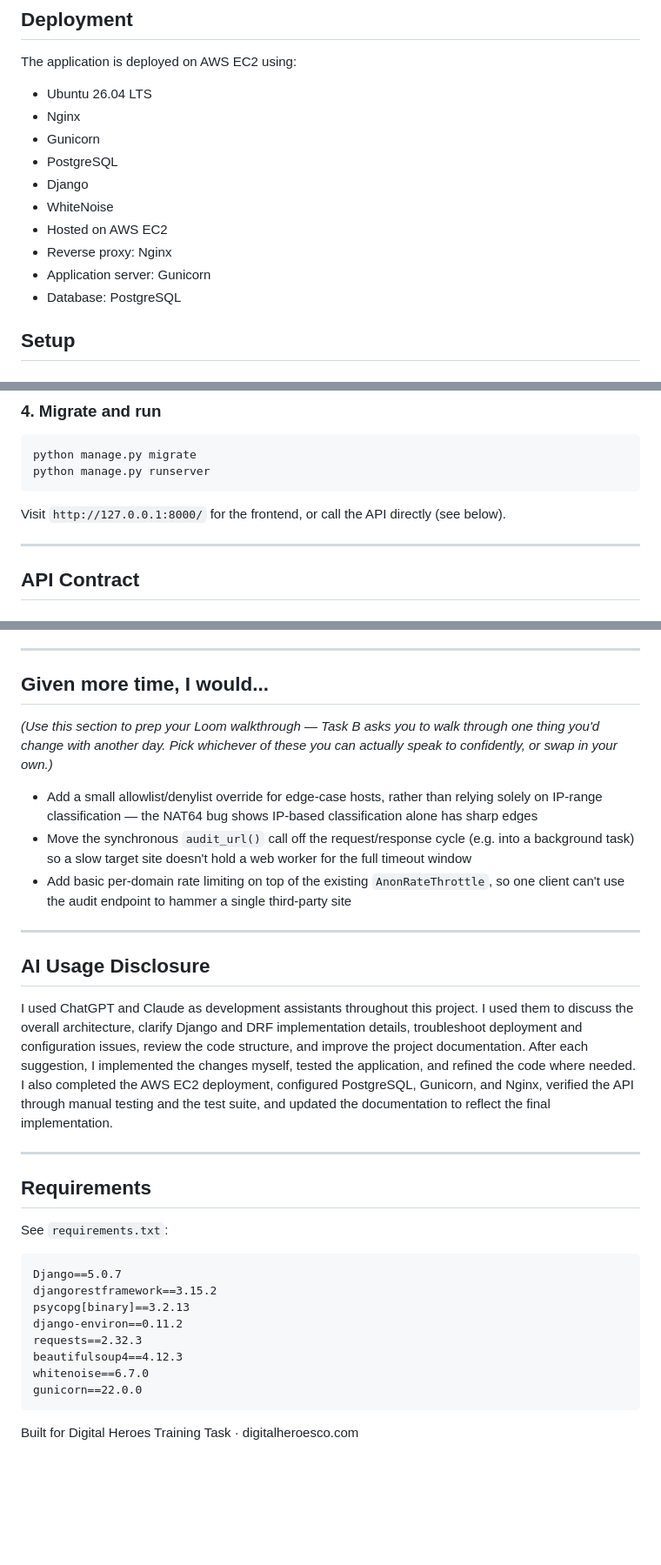
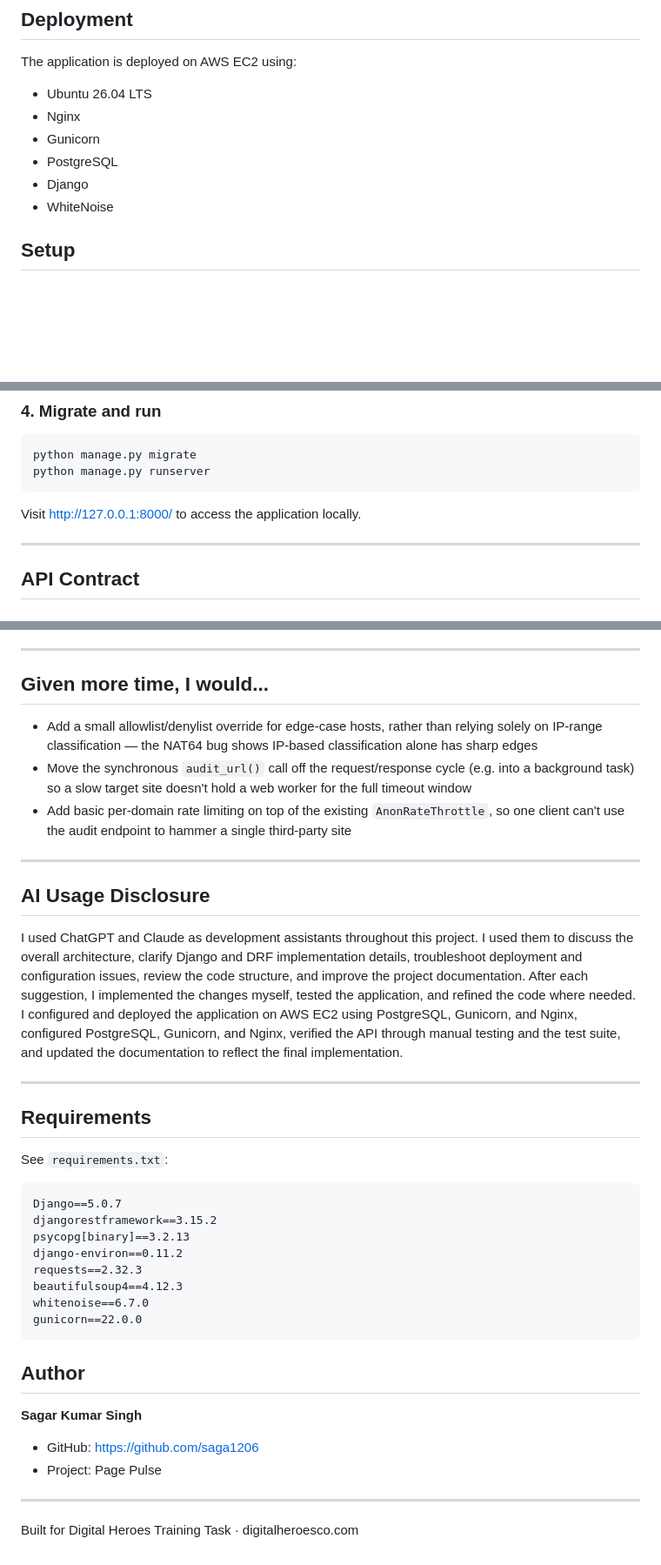
Before and after one commit to saga1206/pagepulse, a Markdown page: README.md, 3 parts joined by grey strips. Shown at 87% size. Rendered like a GitHub page; blank space fills up the shorter version.

````diff
--- a/README.md
+++ b/README.md
@@ -84,10 +84,6 @@ The application is deployed on AWS EC2 using:
 - PostgreSQL
 - Django
 - WhiteNoise
-- Hosted on AWS EC2
-- Reverse proxy: Nginx
-- Application server: Gunicorn
-- Database: PostgreSQL
 
 
 
@@ -140,8 +136,7 @@ python manage.py migrate
 python manage.py runserver
 ```
 
-Visit `http://127.0.0.1:8000/` for the frontend, or call the API directly
-(see below).
+Visit http://127.0.0.1:8000/ to access the application locally.
 
 ---
 
@@ -278,9 +273,6 @@ needs to change if the model's shape ever does.
 
 ## Given more time, I would...
 
-*(Use this section to prep your Loom walkthrough — Task B asks you to
-walk through one thing you'd change with another day. Pick whichever of
-these you can actually speak to confidently, or swap in your own.)*
 
 - Add a small allowlist/denylist override for edge-case hosts, rather
   than relying solely on IP-range classification — the NAT64 bug shows
@@ -296,7 +288,7 @@ these you can actually speak to confidently, or swap in your own.)*
 
 ## AI Usage Disclosure
 
-I used ChatGPT and Claude as development assistants throughout this project. I used them to discuss the overall architecture, clarify Django and DRF implementation details, troubleshoot deployment and configuration issues, review the code structure, and improve the project documentation. After each suggestion, I implemented the changes myself, tested the application, and refined the code where needed. I also completed the AWS EC2 deployment, configured PostgreSQL, Gunicorn, and Nginx, verified the API through manual testing and the test suite, and updated the documentation to reflect the final implementation.
+I used ChatGPT and Claude as development assistants throughout this project. I used them to discuss the overall architecture, clarify Django and DRF implementation details, troubleshoot deployment and configuration issues, review the code structure, and improve the project documentation. After each suggestion, I implemented the changes myself, tested the application, and refined the code where needed. I configured and deployed the application on AWS EC2 using PostgreSQL, Gunicorn, and Nginx, configured PostgreSQL, Gunicorn, and Nginx, verified the API through manual testing and the test suite, and updated the documentation to reflect the final implementation.
 
 ---
 
@@ -313,5 +305,13 @@ beautifulsoup4==4.12.3
 whitenoise==6.7.0
 gunicorn==22.0.0
 ```
+## Author
+
+**Sagar Kumar Singh**
+
+- GitHub: https://github.com/saga1206
+- Project: Page Pulse
+
+---
 
 Built for Digital Heroes Training Task &middot; digitalheroesco.com
````
Also changed, not shown: other parts of README.md (+1 -1 lines).
